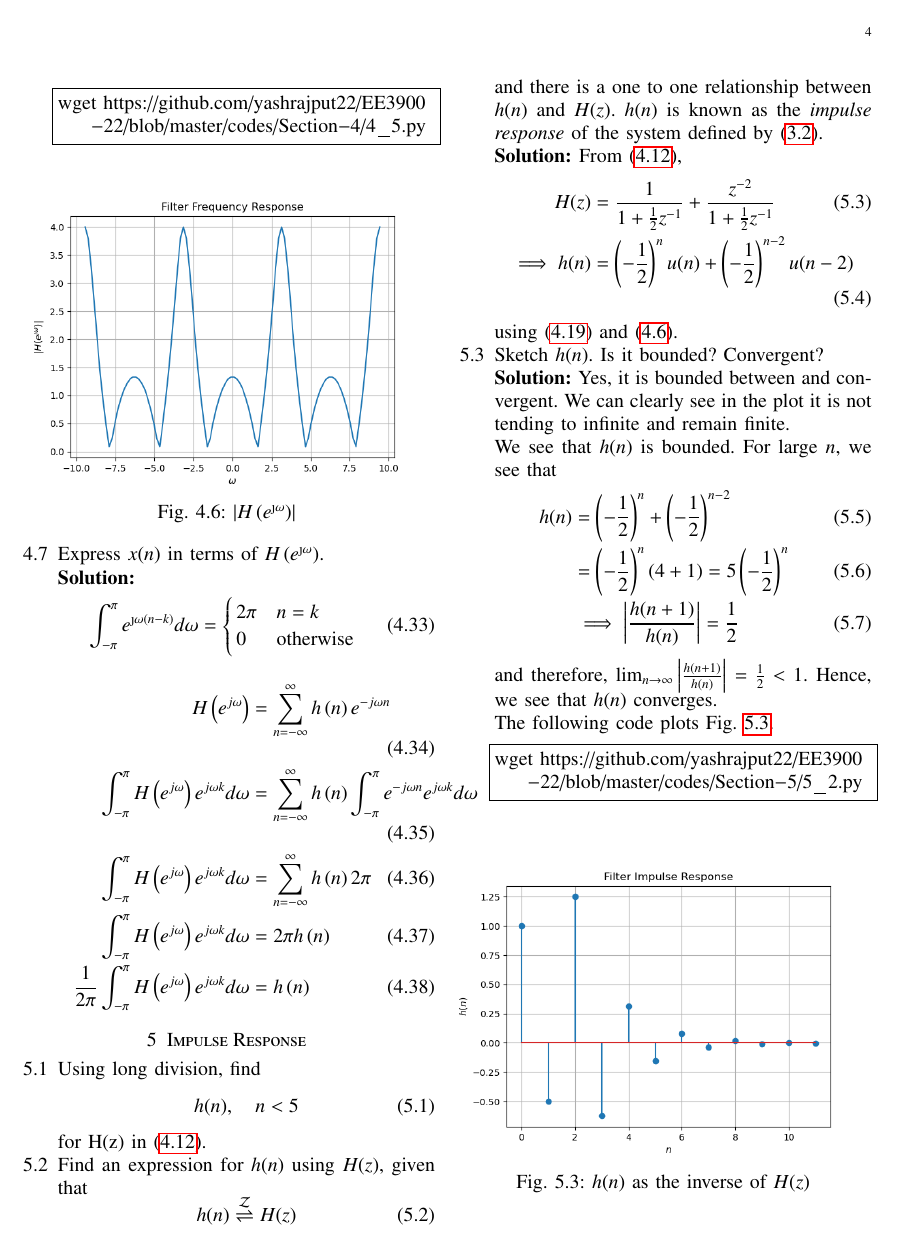
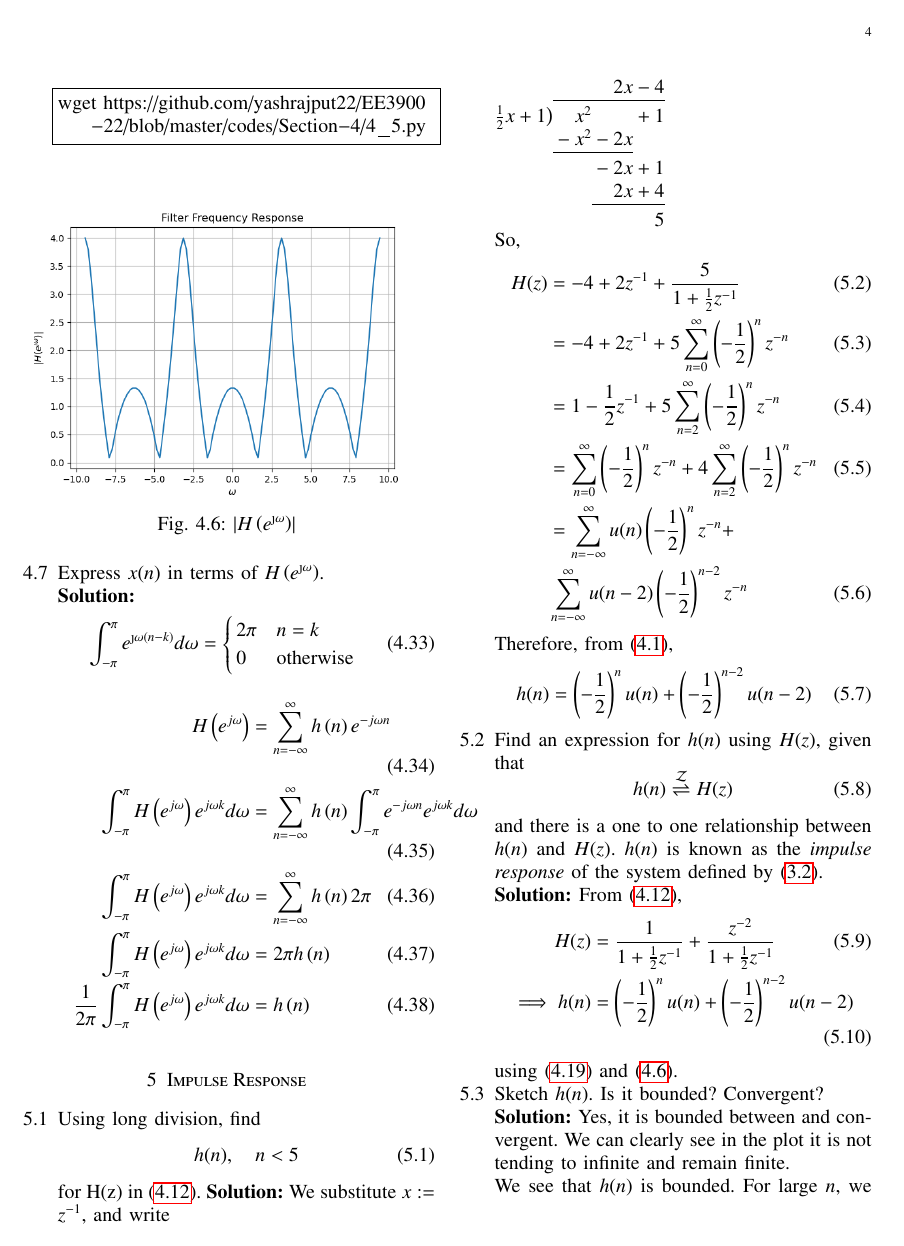
Before and after one commit to yashrajput22/EE3900-22, a LaTeX paper (main.tex): page 4 of 6 before the commit and page 4 of 7 after it. Compiled offline with pdfLaTeX.

Commit message:
5th aprtial done

```diff
--- a/main.tex
+++ b/main.tex
@@ -38,6 +38,7 @@
 %\usepackage{iithtlc}
 %\usepackage[framemethod=tikz]{mdframed}
 \usepackage{listings}
+\usepackage{polynom}
 
 
 %\usepackage{stmaryrd}
@@ -542,6 +543,24 @@ find
 		\end{align}
 		for H(z) in
 		\eqref{eq:freq_resp}.
+		\solution We substitute $x := z^{-1}$, and write
+
+\polylongdiv{1 + x^2}{1 + \frac{1}{2}x}
+
+So,
+\begin{align}
+	H(z) &= -4 + 2z^{-1} + \frac{5}{1 + \frac{1}{2}z^{-1}} \\
+		 &= -4 + 2z^{-1} + 5\sum_{n = 0}^{\infty}\brak{-\frac{1}{2}}^nz^{-n} \\
+		 &= 1 - \frac{1}{2}z^{-1} + 5\sum_{n = 2}^{\infty}\brak{-\frac{1}{2}}^nz^{-n} \\
+		 &= \sum_{n = 0}^{\infty}\brak{-\frac{1}{2}}^nz^{-n} + 4\sum_{n = 2}^{\infty}\brak{-\frac{1}{2}}^nz^{-n} \\
+		 &= \sum_{n = -\infty}^{\infty}u(n)\brak{-\frac{1}{2}}^nz^{-n} + \nonumber \\
+		 &\sum_{n = -\infty}^{\infty}u(n - 2)\brak{-\frac{1}{2}}^{n - 2}z^{-n}
+\end{align}
+
+Therefore, from \eqref{eq:z_trans},
+\begin{align}
+	h(n) = \brak{-\frac{1}{2}}^{n}u(n) + \brak{-\frac{1}{2}}^{n-2}u(n-2)
+\end{align}
 \item \label{prob:impulse_resp}
 
 Find an expression for $h(n)$ using $H(z)$, given that
```
Also changed, not shown: main.pdf, main.tex (4 more changed lines), 6 other files.
